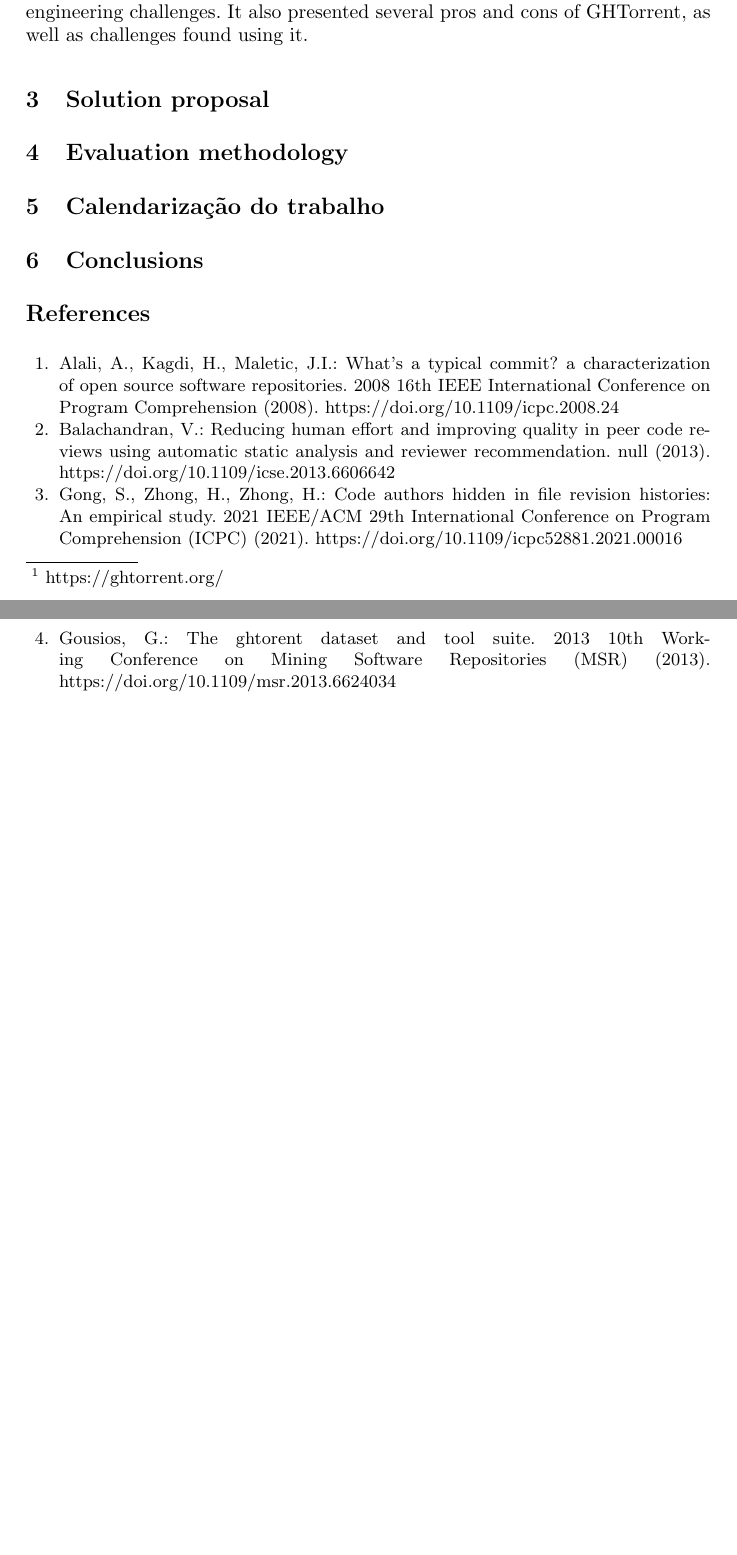
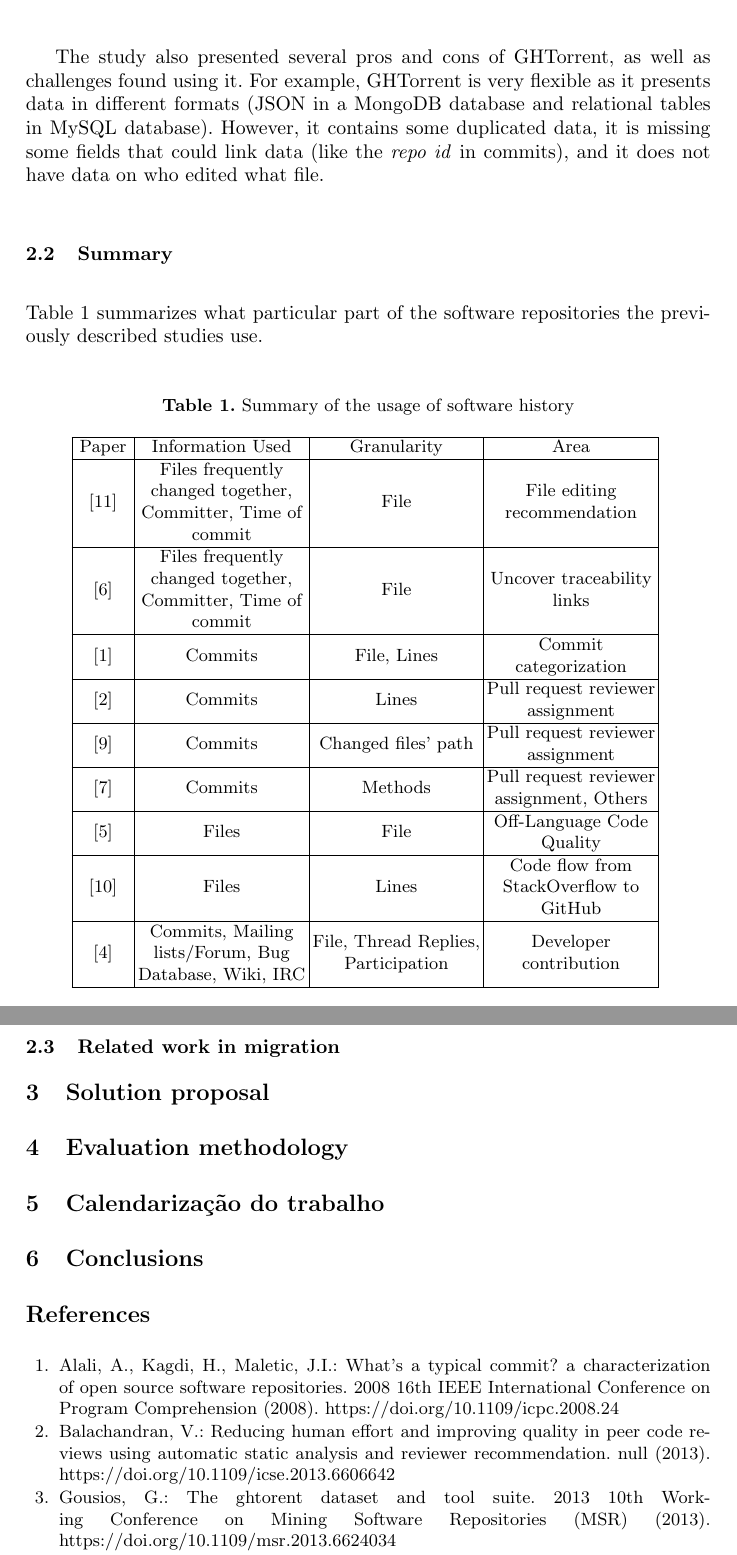
Before and after one commit to joaoestudante/thesis-project, a LaTeX paper (main.tex, which reads sections/related-work.tex): two parts of pages 5 and 6 of 6 before the commit and two parts of pages 6 and 7 of 8 after it, joined at a grey line, cut so that both start at the same text, the shorter picture padded with empty space. Compiled offline with pdfLaTeX.

Commit message:
Added all missing feedback

```diff
--- a/main.tex
+++ b/main.tex
@@ -3,7 +3,9 @@
 \documentclass[runningheads]{llncs}
 %
 \usepackage{graphicx}
-
+\usepackage{array}
+\newcolumntype{L}{>{\centering\arraybackslash}m{3cm}}
+\newcolumntype{P}{>{\centering\arraybackslash}m{1cm}}
 
 
 % If you use the hyperref package, please uncomment the following line
--- a/sections/related-work.tex
+++ b/sections/related-work.tex
@@ -44,3 +42 @@ Code authorship attribution is an important research topic, with applications ra
 
-Finally, \cite{Gousios_2013} released the "GHTorrent Project", also available online \footnote{https://ghtorrent.org/}. Through a decentralized way, all data from GitHub events (like new commits, new authors, new issues - everything that may happen in a repository) is stored in a standardized form in a database. This way, researchers can scale their findings to many repositories, as well as combine data from different repositories more easily, as it's a matter of performing queries on a database rather than using an API. The paper also presents several research opportunities. % Vale a pena mencionar quais?
-\cite{Seker_2020} investigated 172 studies that used this Database, and categorized them into several software engineering challenges. It also presented several pros and cons of GHTorrent, as well as challenges found using it.
@@ -46,0 +63,44 @@ Finally, \cite{Gousios_2013} released the "GHTorrent Project", also available on
+            \item \textit{Subset}. Studies created by filtering the dataset according to certain features of developers or projects.
+        \end{itemize}
+\end{itemize}
+
+The study also presented several pros and cons of GHTorrent, as well as challenges found using it. For example, GHTorrent is very flexible as it presents data in different formats (JSON in a MongoDB database and relational tables in MySQL database). However, it contains some duplicated data, it is missing some fields that could link data (like the \textit{repo id} in commits), and it does not have data on who edited what file.
+
+\subsection{Summary}
+Table \ref{tab:software-history-usage} summarizes what particular part of the software repositories the previously described studies use.
+
+% Áreas são genéricas o suficiente?
+\begin{table}[h]
+    \centering
+    \caption{Summary of the usage of software history}
+    \begin{tabular}{|P|L|L|L|}
+        \hline
+         Paper & Information Used & Granularity & Area \\
+         \hline
+         \cite{Ying_2004} & Files frequently changed together, Committer, Time of commit & File & File editing recommendation \\
+         \hline
+         \cite{Kagdi_2007} & Files frequently changed together, Committer, Time of commit & File & Uncover traceability links \\
+         \hline
+         \cite{Alali_2008} & Commits & File, Lines & Commit categorization \\
+         \hline
+         \cite{Balachandran_2013} & Commits & Lines & Pull request reviewer assignment \\
+         \hline
+         \cite{Thongtanunam_2015} & Commits & Changed files' path & Pull request reviewer assignment \\
+         \hline
+         \cite{Schuler_2008} & Commits & Methods & Pull request reviewer assignment, Others \\
+         \hline
+         \cite{Horschig_2018} & Files & File & Off-Language Code Quality \\
+         \hline
+         \cite{Yang_2017} & Files & Lines & Code flow from StackOverflow to GitHub \\
+         \hline
+         \cite{Gousios_2008} & Commits, Mailing lists/Forum, Bug Database, Wiki, IRC & File, Thread Replies, Participation & Developer contribution \\
+         \hline
+    \end{tabular}
+    \label{tab:software-history-usage}
+\end{table}
+
+\subsection{Related work in migration} % Titulo WIP
+
+% identificar o state of the art nas migrações (com o paper do science direct)
+
+% aprofundar mais os que usam dados de repos
```
Also changed, not shown: main.tex (2 more changed lines), sections/related-work.tex (48 more changed lines).
